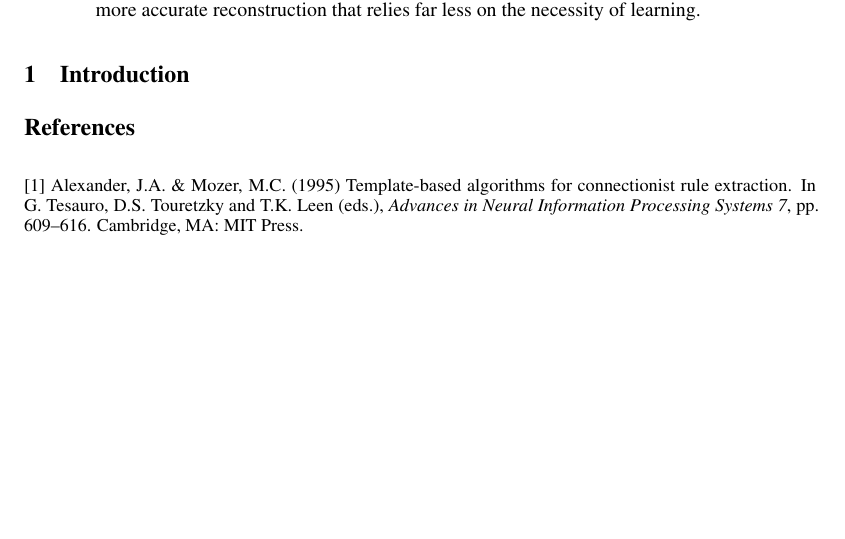
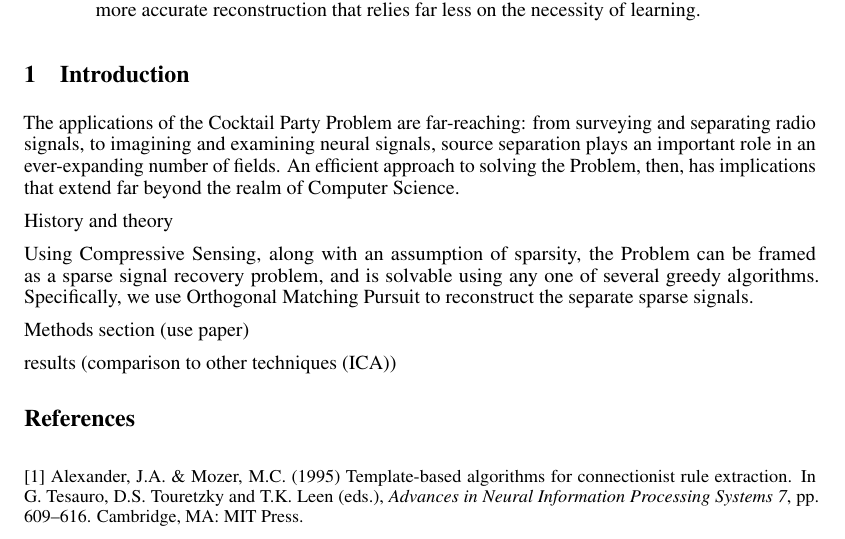
Before and after one commit to esaracin/compressive-sensing-cocktail-party-problem, a LaTeX paper (paper/nips_2017.tex): part of the page, cut so that both start at the same text, the shorter picture padded with empty space. Compiled offline with pdfLaTeX.

Commit message:
look im doing it

```diff
--- a/paper/nips_2017.tex
+++ b/paper/nips_2017.tex
@@ -72,6 +72,16 @@
 \end{abstract}
 
 \section{Introduction}
+The applications of the Cocktail Party Problem are far-reaching: from surveying and separating radio signals, to imagining and examining neural signals, source separation plays an important role in an ever-expanding number of fields. An efficient approach to solving the Problem, then, has implications that extend far beyond the realm of Computer Science.
+
+History and theory
+
+Using Compressive Sensing, along with an assumption of sparsity, the Problem can be framed as a sparse signal recovery problem, and is solvable using any one of several greedy algorithms. Specifically, we use Orthogonal Matching Pursuit to reconstruct the separate sparse signals.
+
+
+Methods section (use paper)
+
+results (comparison to other techniques (ICA))
 
 % \section{Submission of papers to NIPS 2017}
 %
```
Also changed, not shown: paper/nips_2017.pdf.
